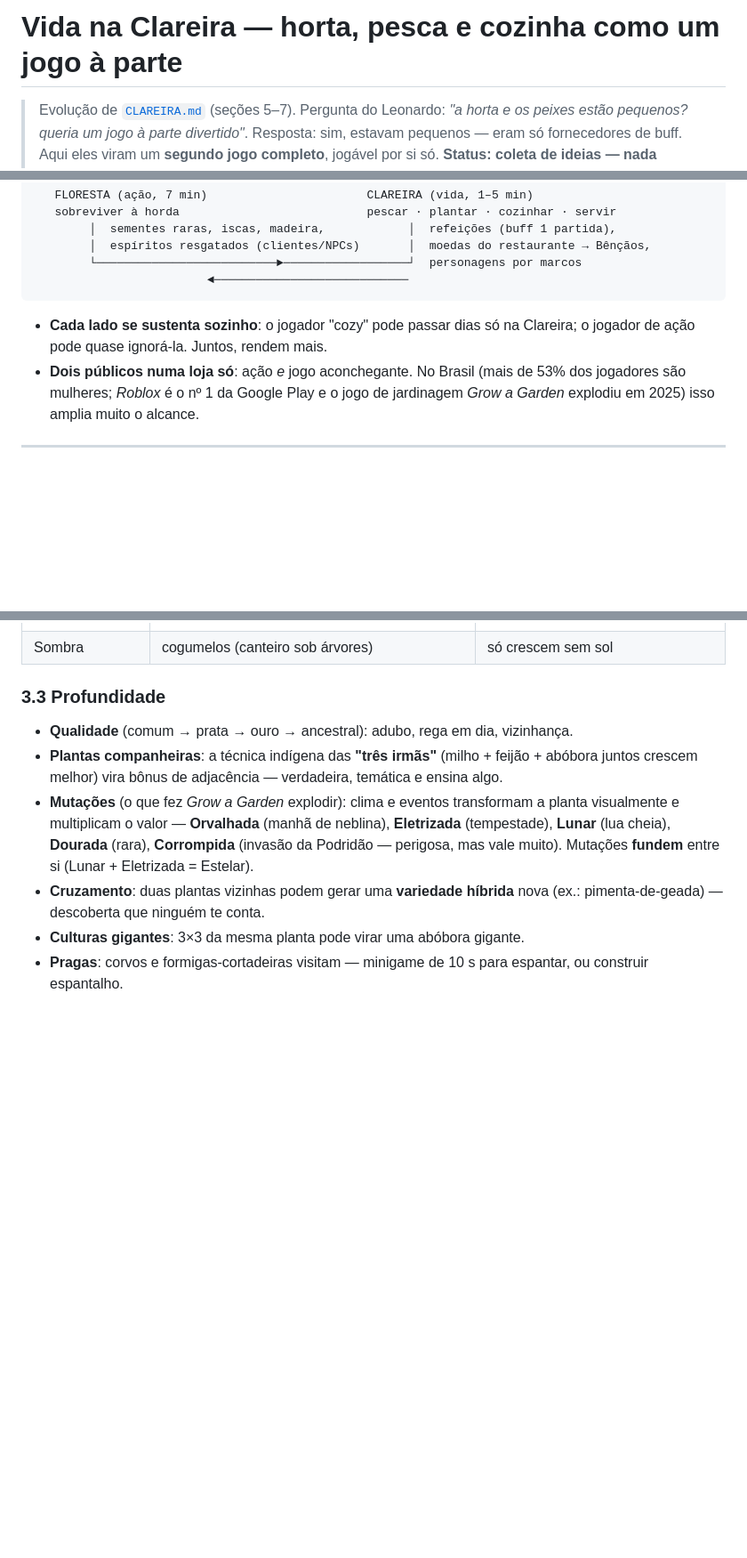
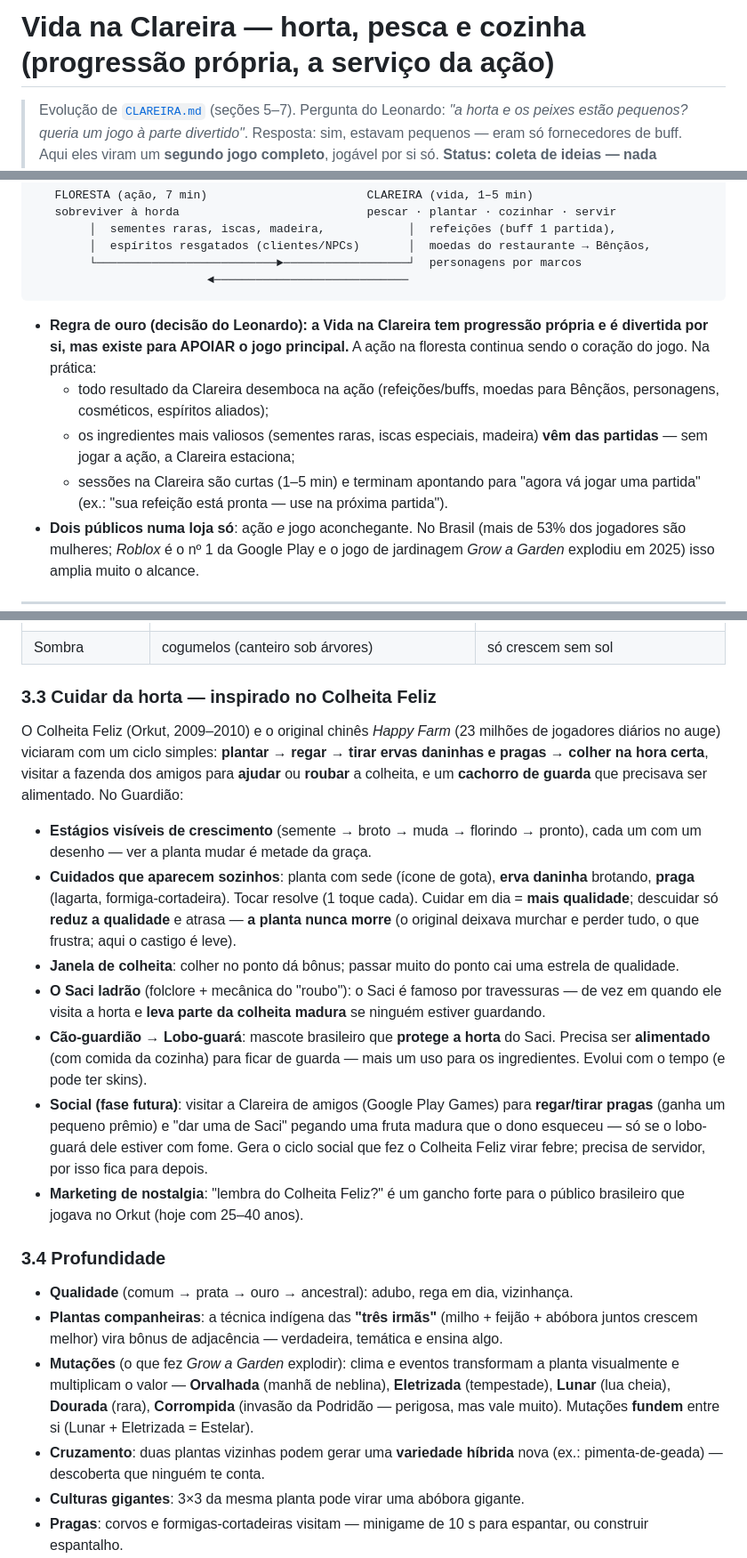
Before and after one commit to lopesleo/Guardiao-Game, a Markdown page: docs/VIDA_NA_CLAREIRA.md, 3 parts joined by grey strips. Shown at 89% size. Rendered like a GitHub page; blank space fills up the shorter version.

Commit message:
docs: Colheita Feliz na horta e regra de que a Clareira apoia o jogo principal

````diff
--- a/docs/VIDA_NA_CLAREIRA.md
+++ b/docs/VIDA_NA_CLAREIRA.md
@@ -1,4 +1,4 @@
-# Vida na Clareira — horta, pesca e cozinha como um jogo à parte
+# Vida na Clareira — horta, pesca e cozinha (progressão própria, a serviço da ação)
 
 > Evolução de [`CLAREIRA.md`](CLAREIRA.md) (seções 5–7). Pergunta do Leonardo:
 > *"a horta e os peixes estão pequenos? queria um jogo à parte divertido"*.
@@ -27,8 +27,15 @@ No Guardião:
                          ◄────────────────────────────
 ```
 
-- **Cada lado se sustenta sozinho**: o jogador "cozy" pode passar dias só na
-  Clareira; o jogador de ação pode quase ignorá-la. Juntos, rendem mais.
+- **Regra de ouro (decisão do Leonardo): a Vida na Clareira tem progressão própria
+  e é divertida por si, mas existe para APOIAR o jogo principal.** A ação na
+  floresta continua sendo o coração do jogo. Na prática:
+  - todo resultado da Clareira desemboca na ação (refeições/buffs, moedas para
+    Bênçãos, personagens, cosméticos, espíritos aliados);
+  - os ingredientes mais valiosos (sementes raras, iscas especiais, madeira)
+    **vêm das partidas** — sem jogar a ação, a Clareira estaciona;
+  - sessões na Clareira são curtas (1–5 min) e terminam apontando para
+    "agora vá jogar uma partida" (ex.: "sua refeição está pronta — use na próxima partida").
 - **Dois públicos numa loja só**: ação *e* jogo aconchegante. No Brasil (mais de
   53% dos jogadores são mulheres; *Roblox* é o nº 1 da Google Play e o jogo de
   jardinagem *Grow a Garden* explodiu em 2025) isso amplia muito o alcance.
@@ -110,7 +117,37 @@ dá bônus de qualidade.
 | Mágicas | flor-de-geada, pimenta-de-brasa, erva-do-trovão, cogumelo-luz | ligadas aos elementos da ação |
 | Sombra | cogumelos (canteiro sob árvores) | só crescem sem sol |
 
-### 3.3 Profundidade
+### 3.3 Cuidar da horta — inspirado no **Colheita Feliz**
+O Colheita Feliz (Orkut, 2009–2010) e o original chinês *Happy Farm* (23 milhões
+de jogadores diários no auge) viciaram com um ciclo simples: **plantar → regar →
+tirar ervas daninhas e pragas → colher na hora certa**, visitar a fazenda dos
+amigos para **ajudar** ou **roubar** a colheita, e um **cachorro de guarda** que
+precisava ser alimentado. No Guardião:
+
+- **Estágios visíveis de crescimento** (semente → broto → muda → florindo →
+  pronto), cada um com um desenho — ver a planta mudar é metade da graça.
+- **Cuidados que aparecem sozinhos**: planta com sede (ícone de gota), **erva
+  daninha** brotando, **praga** (lagarta, formiga-cortadeira). Tocar resolve
+  (1 toque cada). Cuidar em dia = **mais qualidade**; descuidar só **reduz a
+  qualidade** e atrasa — **a planta nunca morre** (o original deixava murchar e
+  perder tudo, o que frustra; aqui o castigo é leve).
+- **Janela de colheita**: colher no ponto dá bônus; passar muito do ponto cai
+  uma estrela de qualidade.
+- **O Saci ladrão** (folclore + mecânica do "roubo"): o Saci é famoso por
+  travessuras — de vez em quando ele visita a horta e **leva parte da colheita
+  madura** se ninguém estiver guardando.
+- **Cão-guardião → Lobo-guará**: mascote brasileiro que **protege a horta** do
+  Saci. Precisa ser **alimentado** (com comida da cozinha) para ficar de guarda —
+  mais um uso para os ingredientes. Evolui com o tempo (e pode ter skins).
+- **Social (fase futura)**: visitar a Clareira de amigos (Google Play Games) para
+  **regar/tirar pragas** (ganha um pequeno prêmio) e "dar uma de Saci" pegando uma
+  fruta madura que o dono esqueceu — só se o lobo-guará dele estiver com fome.
+  Gera o ciclo social que fez o Colheita Feliz virar febre; precisa de servidor,
+  por isso fica para depois.
+- **Marketing de nostalgia**: "lembra do Colheita Feliz?" é um gancho forte para
+  o público brasileiro que jogava no Orkut (hoje com 25–40 anos).
+
+### 3.4 Profundidade
 - **Qualidade** (comum → prata → ouro → ancestral): adubo, rega em dia, vizinhança.
 - **Plantas companheiras**: a técnica indígena das **"três irmãs"** (milho +
   feijão + abóbora juntos crescem melhor) vira bônus de adjacência — verdadeira,
````
Also changed, not shown: other parts of docs/VIDA_NA_CLAREIRA.md (+2 -0 lines).
